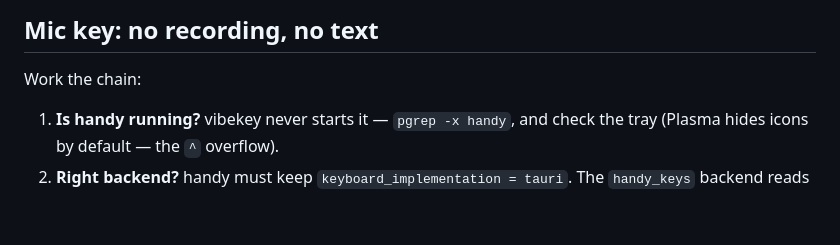
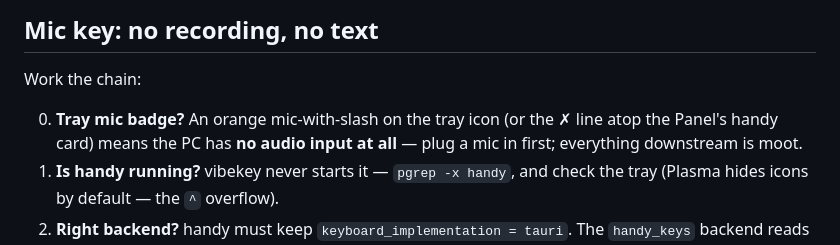
Before and after one commit to jimOnAir/vibekey, a Markdown page: docs/troubleshooting.md, the part around the change. GitHub-like rendering; blank space fills up the shorter version.

```diff
--- a/docs/troubleshooting.md
+++ b/docs/troubleshooting.md
@@ -43,6 +43,9 @@ session's values (`tr '\0' '\n' < /proc/$(pgrep -u $UID -x plasmashell)/environ
 
 Work the chain:
 
+0. **Tray mic badge?** An orange mic-with-slash on the tray icon (or the ✗ line
+   atop the Panel's handy card) means the PC has **no audio input at all** —
+   plug a mic in first; everything downstream is moot.
 1. **Is handy running?** vibekey never starts it — `pgrep -x handy`, and check
    the tray (Plasma hides icons by default — the `^` overflow).
 2. **Right backend?** handy must keep `keyboard_implementation = tauri`.
```
Also changed, not shown: docs/getting-started.md (+3 -2 lines), docs/presets.md (+4 -1 lines), docs/images/panel.png, docs/images/tray-modes.png, 2 other files.
